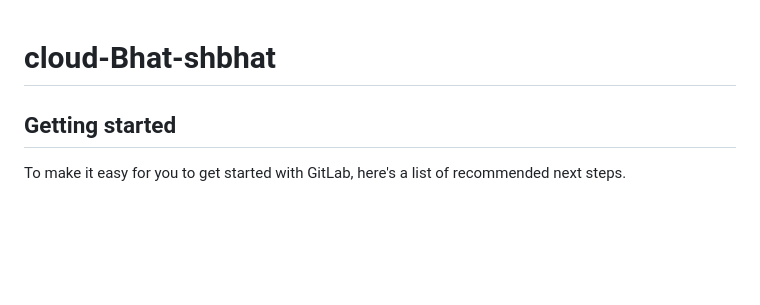
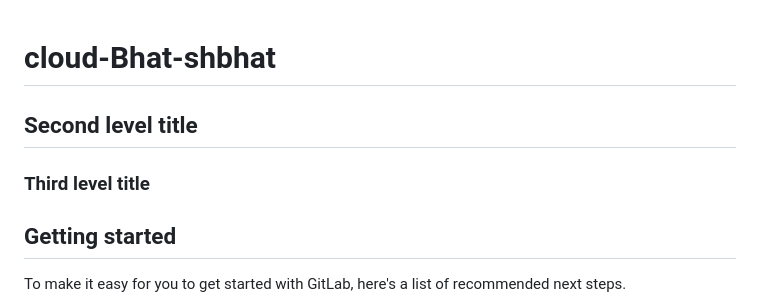
Before and after one commit to master-of-none/Internet-Web-and-Cloud, a Markdown page: README.md, the part around the change. GitHub-like rendering; blank space fills up the shorter version.

```diff
--- a/README.md
+++ b/README.md
@@ -1,5 +1,6 @@
 # cloud-Bhat-shbhat
-
+## Second level title
+### Third level title
 
 
 ## Getting started
```
